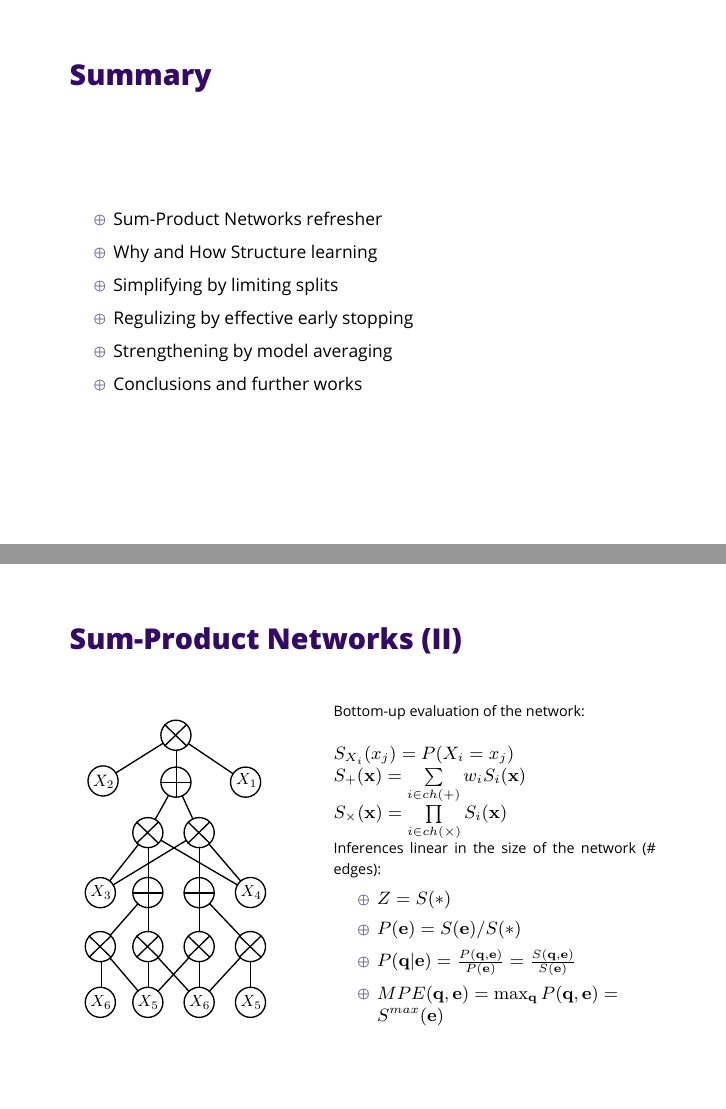
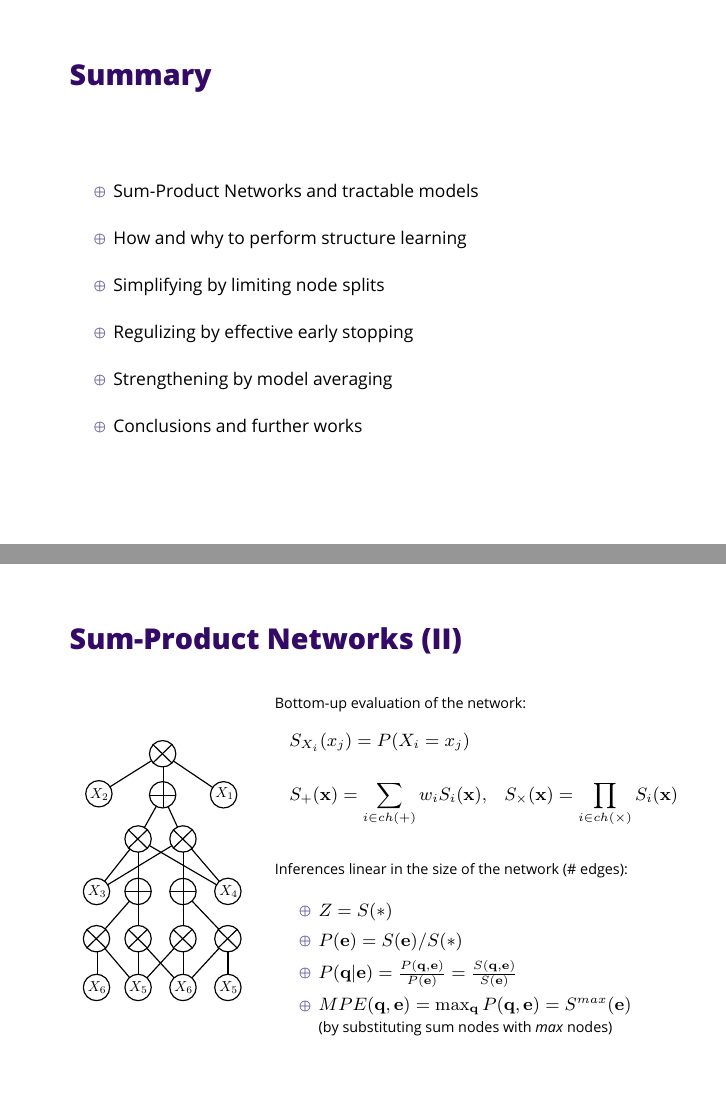
Before and after one commit to arranger1044/ecml2015-presgari, LaTeX slides (presgari.tex): pages 2 and 6 of 27, joined at a grey line. The pictures show the PDF file presgari.pdf that the author committed with the source.

Commit message:
Updating intro and structure learning

```diff
--- a/presgari.tex
+++ b/presgari.tex
@@ -62,9 +62,10 @@
 \begin{frame}
   \frametitle{Summary}
   \begin{itemize}
-  \item Sum-Product Networks refresher
-  \item Why and How Structure learning
-  \item Simplifying by limiting splits
+    \itemsep 10pt
+  \item Sum-Product Networks and tractable models
+  \item How and why to perform structure learning
+  \item Simplifying by limiting node splits
   \item Regulizing by effective early stopping
   \item Strengthening by model averaging
     \item Conclusions and further works
@@ -163,3 +164,6 @@
 
 \begin{frame}
   \frametitle{Sum-Product Networks (II)}
+  \begin{minipage}{0.35\linewidth}
+    \includegraphics[width=0.9\linewidth]{figures/spn-long}
+  \end{minipage}\begin{minipage}{0.62\linewidth}
@@ -169,3 +170,9 @@
     \footnotesize
-    Bottom-up evaluation of the network: \\
+    Bottom-up evaluation of the network:
+    \begin{align*}
+      \quad&S_{X_i}(x_j)=P(X_i=x_j)\\[10pt]
+      \quad&S_{+}(\mathbf{x})=\sum\limits_{i\in
+                         ch(+)}w_{i}S_{i}(\mathbf{x}),\quad S_{\times}(\mathbf{x})=\prod\limits_{i\in
+      ch(\times)}S_{i}(\mathbf{x})
+    \end{align*}\\[-7pt]
 
@@ -183,3 +183,6 @@
     \item $P(\mathbf{q}| \mathbf{e}) = \frac{P(\mathbf{q},
         \mathbf{e})}{P(\mathbf{e})} = \frac{S(\mathbf{q},
         \mathbf{e})}{S(\mathbf{e})}$
+    \item $MPE(\mathbf{q},\mathbf{e}) = \max_{\mathbf{q}}P(\mathbf{q},
+      \mathbf{e}) = S^{max}(\mathbf{e})$  (by substituting sum nodes
+      with \emph{max} nodes)
```
Also changed, not shown: presgari.pdf, presgari.tex (13 more changed lines).
